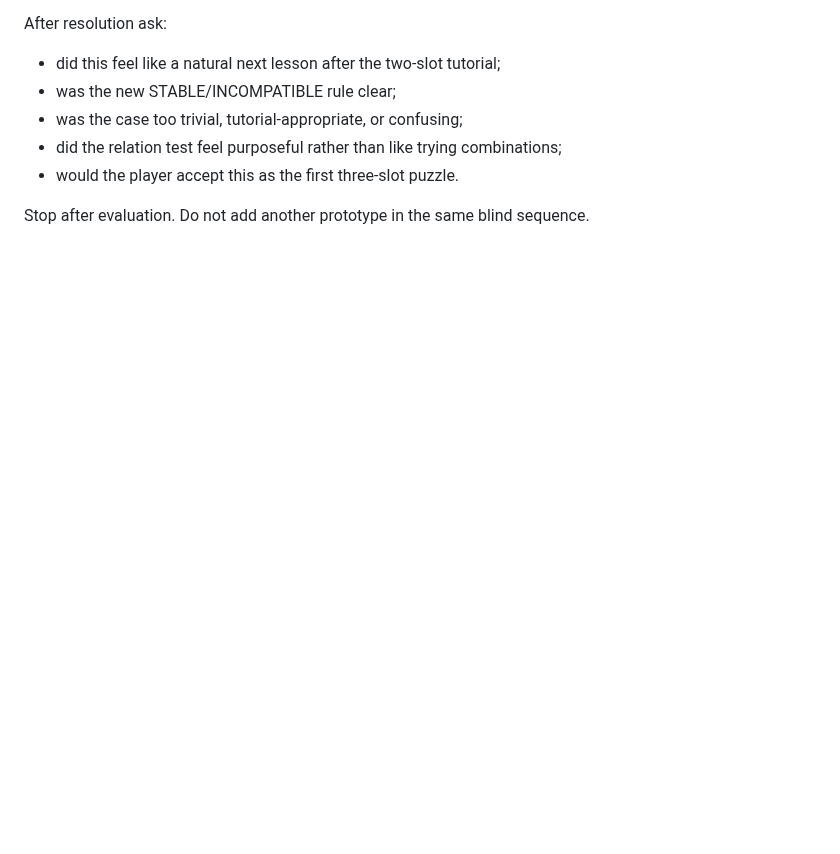
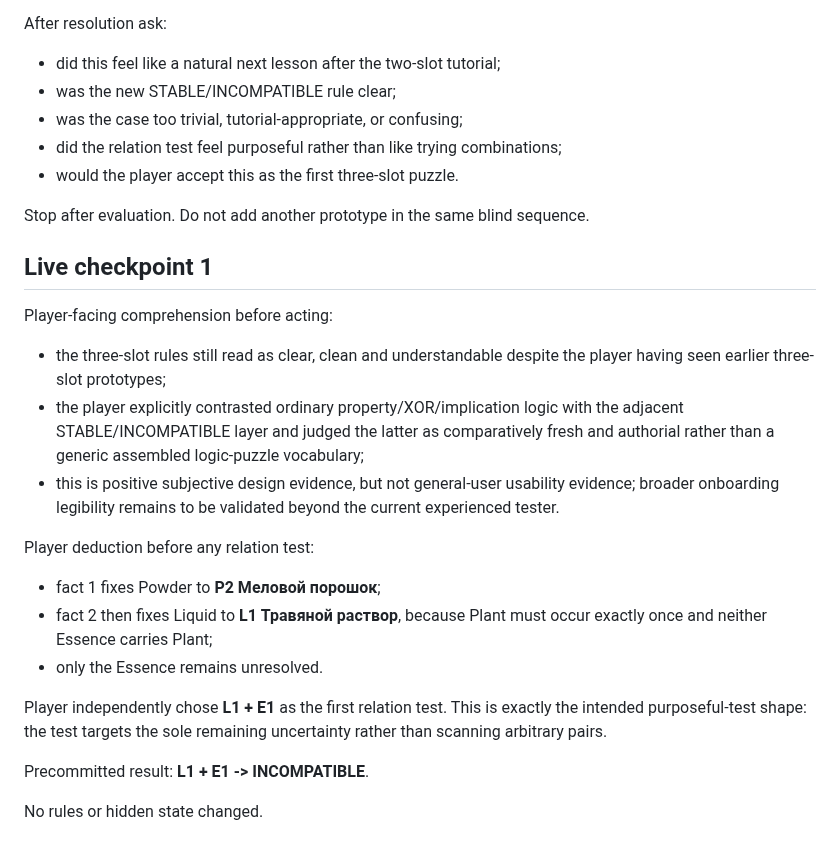
Before and after one commit to NikichMods/AlchemyRiddle, a Markdown page: docs/prototypes/PROTOTYPE_35_STATE.md, the part around the change. GitHub-like rendering; blank space fills up the shorter version.

Commit message:
Record Prototype 35 purposeful first relation test

```diff
--- a/docs/prototypes/PROTOTYPE_35_STATE.md
+++ b/docs/prototypes/PROTOTYPE_35_STATE.md
@@ -159,3 +159,31 @@ After resolution ask:
 - would the player accept this as the first three-slot puzzle.
 
 Stop after evaluation. Do not add another prototype in the same blind sequence.
+
+
+## Live checkpoint 1
+
+Player-facing comprehension before acting:
+- the three-slot rules still read as clear, clean and understandable despite the
+  player having seen earlier three-slot prototypes;
+- the player explicitly contrasted ordinary property/XOR/implication logic with
+  the adjacent STABLE/INCOMPATIBLE layer and judged the latter as comparatively
+  fresh and authorial rather than a generic assembled logic-puzzle vocabulary;
+- this is positive subjective design evidence, but not general-user usability
+  evidence; broader onboarding legibility remains to be validated beyond the
+  current experienced tester.
+
+Player deduction before any relation test:
+- fact 1 fixes Powder to **P2 Меловой порошок**;
+- fact 2 then fixes Liquid to **L1 Травяной раствор**, because Plant must occur
+  exactly once and neither Essence carries Plant;
+- only the Essence remains unresolved.
+
+Player independently chose **L1 + E1** as the first relation test.
+This is exactly the intended purposeful-test shape: the test targets the sole
+remaining uncertainty rather than scanning arbitrary pairs.
+
+Precommitted result:
+**L1 + E1 -> INCOMPATIBLE**.
+
+No rules or hidden state changed.
```
